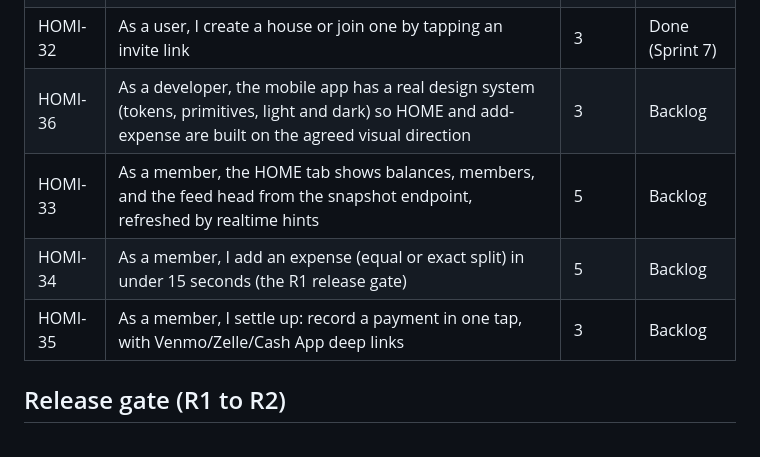
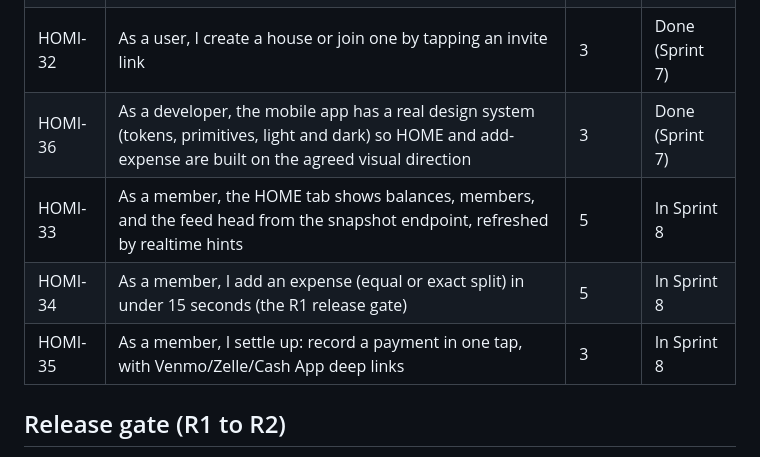
Before and after one commit to pranish-k/homi-v3, a Markdown page: docs/agile/PRODUCT_BACKLOG.md, the part around the change. Drawn GitHub-style.

```diff
--- a/docs/agile/PRODUCT_BACKLOG.md
+++ b/docs/agile/PRODUCT_BACKLOG.md
@@ -72,10 +72,10 @@ Visual direction decided 2026-08-05: Calm Ledger, recorded in docs/design/DESIGN
 | HOMI-30 | As a developer, an Expo app scaffold builds via EAS and installs from the TestFlight internal track | 5 | Done (Sprint 7) |
 | HOMI-31 | As a user, I sign in from my phone with a magic link and stay signed in (cookie session against the deployed API) | 5 | Done (Sprint 7) |
 | HOMI-32 | As a user, I create a house or join one by tapping an invite link | 3 | Done (Sprint 7) |
-| HOMI-36 | As a developer, the mobile app has a real design system (tokens, primitives, light and dark) so HOME and add-expense are built on the agreed visual direction | 3 | Backlog |
-| HOMI-33 | As a member, the HOME tab shows balances, members, and the feed head from the snapshot endpoint, refreshed by realtime hints | 5 | Backlog |
-| HOMI-34 | As a member, I add an expense (equal or exact split) in under 15 seconds (the R1 release gate) | 5 | Backlog |
-| HOMI-35 | As a member, I settle up: record a payment in one tap, with Venmo/Zelle/Cash App deep links | 3 | Backlog |
+| HOMI-36 | As a developer, the mobile app has a real design system (tokens, primitives, light and dark) so HOME and add-expense are built on the agreed visual direction | 3 | Done (Sprint 7) |
+| HOMI-33 | As a member, the HOME tab shows balances, members, and the feed head from the snapshot endpoint, refreshed by realtime hints | 5 | In Sprint 8 |
+| HOMI-34 | As a member, I add an expense (equal or exact split) in under 15 seconds (the R1 release gate) | 5 | In Sprint 8 |
+| HOMI-35 | As a member, I settle up: record a payment in one tap, with Venmo/Zelle/Cash App deep links | 3 | In Sprint 8 |
 
 ## Release gate (R1 to R2)
 
```
Also changed, not shown: PROGRESS.md (+12 -3 lines), docs/agile/SPRINT_08.md (added, +56 -0 lines).
